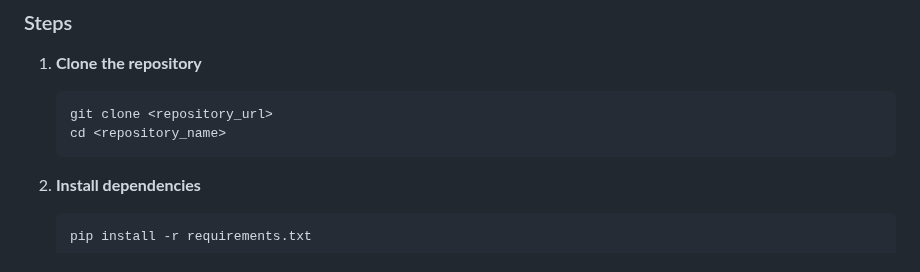
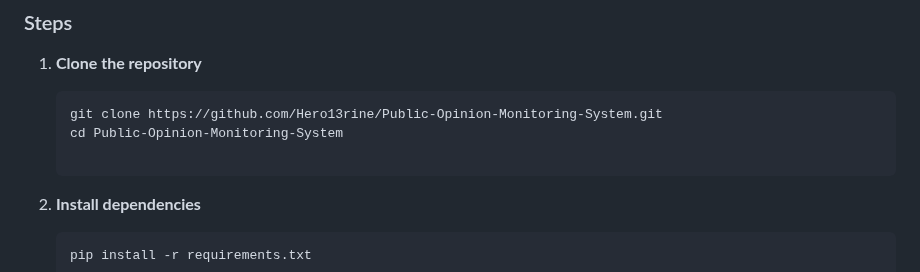
Before and after one commit to Hero13rine/Public-Opinion-Monitoring-System, a Markdown page: README.md, the part around the change. Rendered like a GitHub page.

````diff
--- a/README.md
+++ b/README.md
@@ -28,8 +28,9 @@ A Flask-based web application designed to evaluate sensitive content in text, cl
 
 1. **Clone the repository**
    ```bash
-   git clone <repository_url>
-   cd <repository_name>
+   git clone https://github.com/Hero13rine/Public-Opinion-Monitoring-System.git
+   cd Public-Opinion-Monitoring-System
+
    ```
 
 2. **Install dependencies**
````
